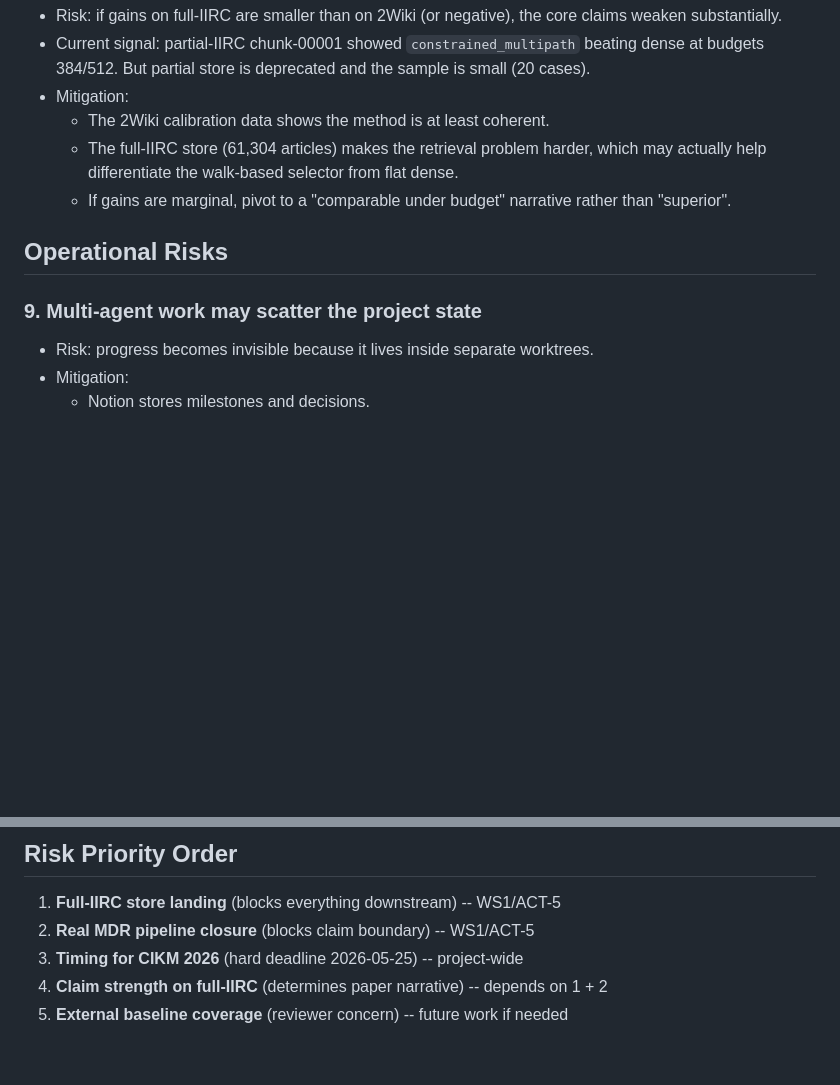
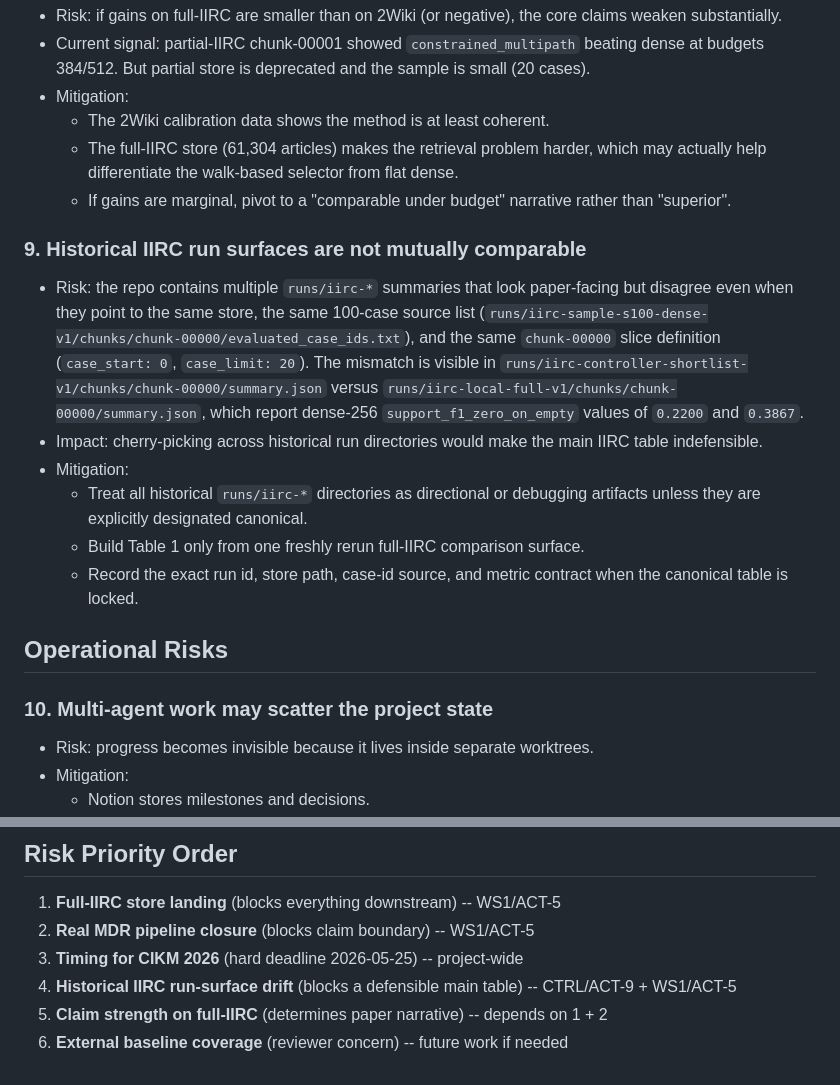
Before and after one commit to Acture/hypercorpus, a Markdown page: paper/open-risks.md, 2 parts joined by grey strips. Rendered like a GitHub page; blank space fills up the shorter version.

```diff
--- a/paper/open-risks.md
+++ b/paper/open-risks.md
@@ -63,9 +63,17 @@
   - The full-IIRC store (61,304 articles) makes the retrieval problem harder, which may actually help differentiate the walk-based selector from flat dense.
   - If gains are marginal, pivot to a "comparable under budget" narrative rather than "superior".
 
+### 9. Historical IIRC run surfaces are not mutually comparable
+- Risk: the repo contains multiple `runs/iirc-*` summaries that look paper-facing but disagree even when they point to the same store, the same 100-case source list (`runs/iirc-sample-s100-dense-v1/chunks/chunk-00000/evaluated_case_ids.txt`), and the same `chunk-00000` slice definition (`case_start: 0`, `case_limit: 20`). The mismatch is visible in `runs/iirc-controller-shortlist-v1/chunks/chunk-00000/summary.json` versus `runs/iirc-local-full-v1/chunks/chunk-00000/summary.json`, which report dense-256 `support_f1_zero_on_empty` values of `0.2200` and `0.3867`.
+- Impact: cherry-picking across historical run directories would make the main IIRC table indefensible.
+- Mitigation:
+  - Treat all historical `runs/iirc-*` directories as directional or debugging artifacts unless they are explicitly designated canonical.
+  - Build Table 1 only from one freshly rerun full-IIRC comparison surface.
+  - Record the exact run id, store path, case-id source, and metric contract when the canonical table is locked.
+
 ## Operational Risks
 
-### 9. Multi-agent work may scatter the project state
+### 10. Multi-agent work may scatter the project state
 - Risk: progress becomes invisible because it lives inside separate worktrees.
 - Mitigation:
   - Notion stores milestones and decisions.
@@ -83,5 +91,6 @@
 1. **Full-IIRC store landing** (blocks everything downstream) -- WS1/ACT-5
 2. **Real MDR pipeline closure** (blocks claim boundary) -- WS1/ACT-5
 3. **Timing for CIKM 2026** (hard deadline 2026-05-25) -- project-wide
-4. **Claim strength on full-IIRC** (determines paper narrative) -- depends on 1 + 2
-5. **External baseline coverage** (reviewer concern) -- future work if needed
+4. **Historical IIRC run-surface drift** (blocks a defensible main table) -- CTRL/ACT-9 + WS1/ACT-5
+5. **Claim strength on full-IIRC** (determines paper narrative) -- depends on 1 + 2
+6. **External baseline coverage** (reviewer concern) -- future work if needed
```
Also changed, not shown: paper/claim-ledger.md (+12 -4 lines).
